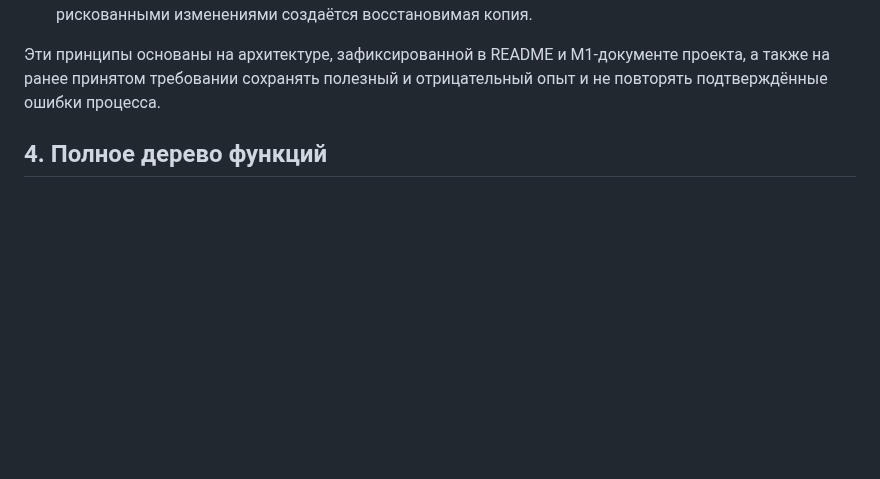
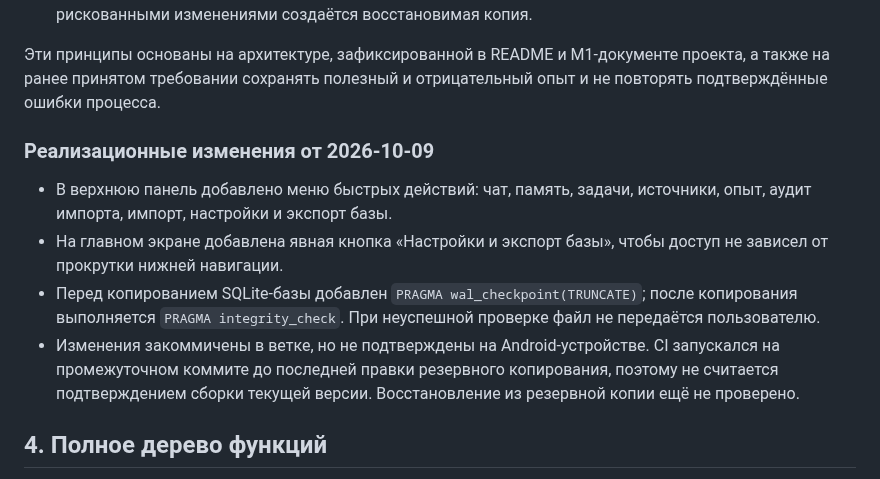
Before and after one commit to alexbotleh-oss/organism, a Markdown page: docs/PROJECT_CHARTER_AND_FUNCTION_TREE.md, the part around the change. Rendered like a GitHub page; blank space fills up the shorter version.

Commit message:
Document navigation and validated backup improvements

```diff
--- a/docs/PROJECT_CHARTER_AND_FUNCTION_TREE.md
+++ b/docs/PROJECT_CHARTER_AND_FUNCTION_TREE.md
@@ -41,6 +41,13 @@ ORGANISM — система непрерывности работы между
 - **Изменения обратимы:** рабочие базы и исходники не перезаписываются без явного разрешения; перед рискованными изменениями создаётся восстановимая копия.
 
 Эти принципы основаны на архитектуре, зафиксированной в README и M1-документе проекта, а также на ранее принятом требовании сохранять полезный и отрицательный опыт и не повторять подтверждённые ошибки процесса.
+
+### Реализационные изменения от 2026-10-09
+
+- В верхнюю панель добавлено меню быстрых действий: чат, память, задачи, источники, опыт, аудит импорта, импорт, настройки и экспорт базы.
+- На главном экране добавлена явная кнопка «Настройки и экспорт базы», чтобы доступ не зависел от прокрутки нижней навигации.
+- Перед копированием SQLite-базы добавлен `PRAGMA wal_checkpoint(TRUNCATE)`; после копирования выполняется `PRAGMA integrity_check`. При неуспешной проверке файл не передаётся пользователю.
+- Изменения закоммичены в ветке, но не подтверждены на Android-устройстве. CI запускался на промежуточном коммите до последней правки резервного копирования, поэтому не считается подтверждением сборки текущей версии. Восстановление из резервной копии ещё не проверено.
 
 ## 4. Полное дерево функций
 
```
